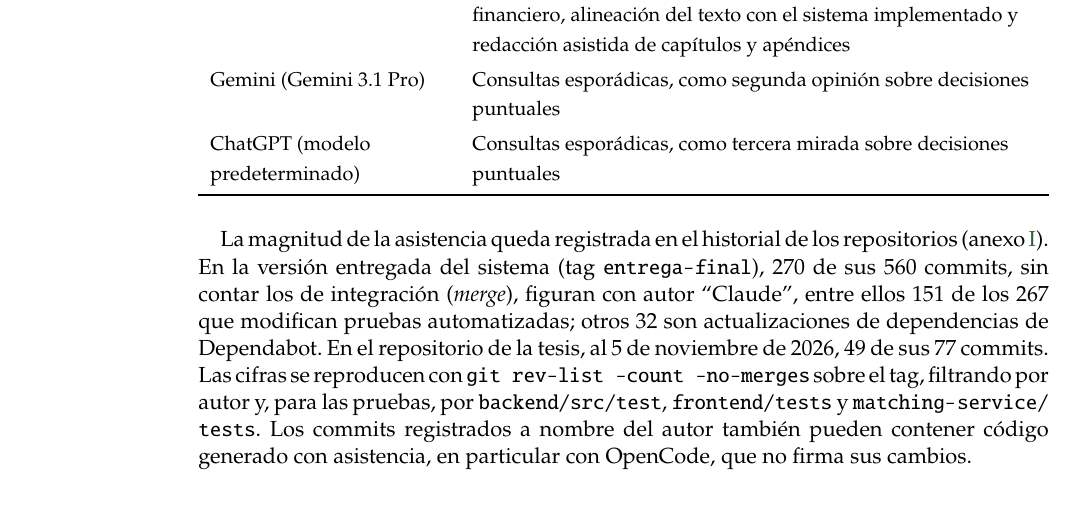
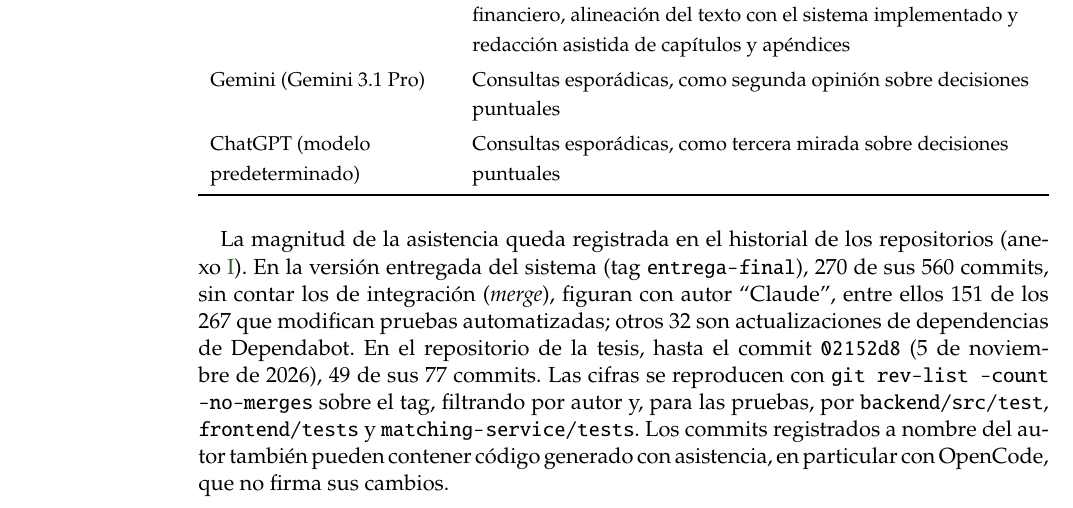
Before and after one commit to smercadocarbone/usal-tinku-docs, a LaTeX thesis (main.tex, which reads preliminares/declaracion-ia.tex): part of page 9 of 267, cut so that both start at the same text. Compiled offline with pdfLaTeX.

Commit message:
declaración de IA: cifras del repo de la tesis ancladas a un commit; pdf: regenerar

```diff
--- a/preliminares/declaracion-ia.tex
+++ b/preliminares/declaracion-ia.tex
@@ -52,7 +52,8 @@ sistema (tag \texttt{entrega-final}), 270 de sus 560 commits, sin contar
 los de integración (\textit{merge}), figuran con autor ``Claude'', entre
 ellos 151 de los 267 que modifican pruebas automatizadas; otros 32 son
 actualizaciones de dependencias de Dependabot. En el repositorio de la
-tesis, al 5 de noviembre de 2026, 49 de sus 77 commits. Las cifras se
+tesis, hasta el commit \texttt{02152d8} (5 de noviembre de 2026), 49 de
+sus 77 commits. Las cifras se
 reproducen con \texttt{git rev-list --count --no-merges} sobre el tag,
 filtrando por autor y, para las pruebas, por \path{backend/src/test},
 \path{frontend/tests} y \path{matching-service/tests}. Los commits registrados a nombre del autor
```
Also changed, not shown: 1 other file.
